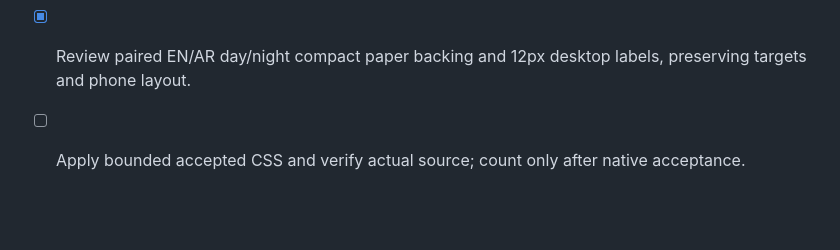
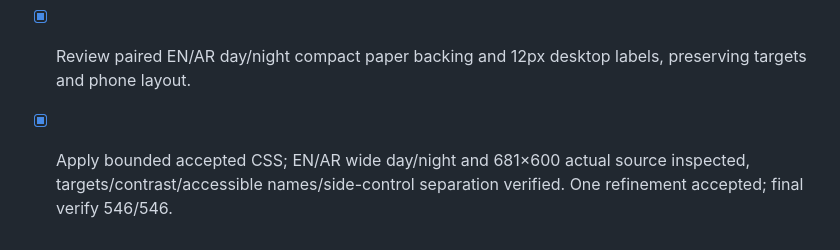
Before and after one commit to TasneemKJ/Bait-Al-dumiah, a Markdown page: TODO.md, the part around the change. GitHub-like rendering; blank space fills up the shorter version.

```diff
--- a/TODO.md
+++ b/TODO.md
@@ -345,4 +345,4 @@ Twenty-idea exploration, IDEAL/5Ws, source plan and selected scope: `docs/cinema
 ## Desktop navigation legibility — 2026-10-13
 - [x] Record actual faint room/dock labels in combined-source desktop closeup; twenty ideas and 5Ws in the iteration ledger.
 - [x] Review paired EN/AR day/night compact paper backing and 12px desktop labels, preserving targets and phone layout.
-- [ ] Apply bounded accepted CSS and verify actual source; count only after native acceptance.
+- [x] Apply bounded accepted CSS; EN/AR wide day/night and 681×600 actual source inspected, targets/contrast/accessible names/side-control separation verified. One refinement accepted; final verify 546/546.
```
Also changed, not shown: DESIGN.md (+1 -1 lines), docs/superpowers/iteration-ledger.md (+2 -0 lines).
